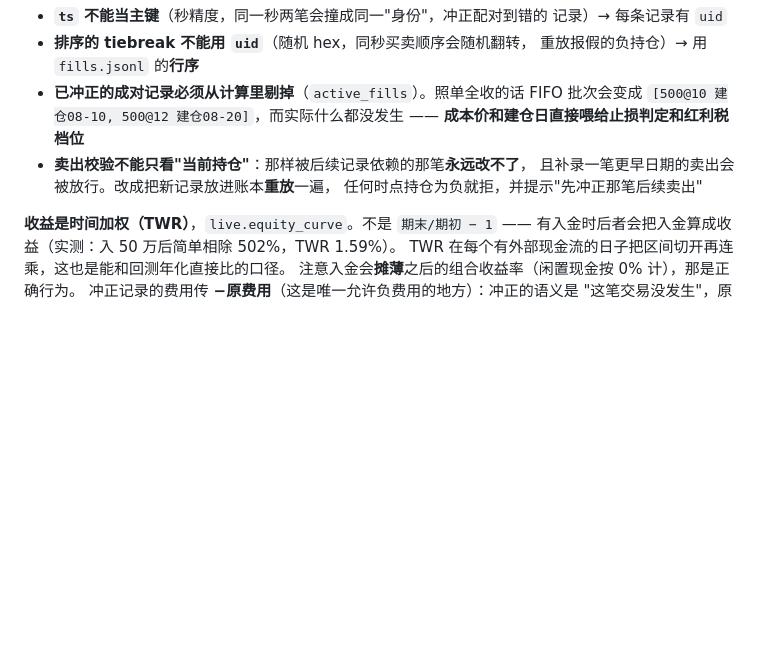
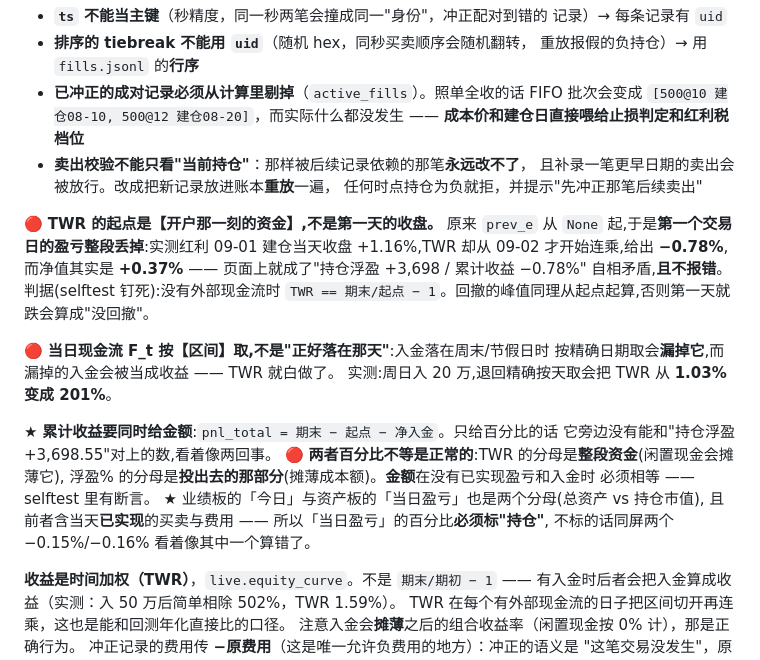
Before and after one commit to miraclegu/assay, a Markdown page: CLAUDE.md, the part around the change. Rendered like a GitHub page; blank space fills up the shorter version.

Commit message:
CLAUDE.md：记下 TWR 起点/非交易日现金流/累计收益要给金额这三条
上一条提交漏了本文件（补丁没匹配上，而 commit 照样过了 —— 正是不报错
那一类）。三条都是踩过的：
- TWR 起点必须是开户资金，不是第一天收盘（丢掉建仓日 = 1.15pp）
- F_t 按区间取，不是正好落在那天（周末入金 -> TWR 1.03% 变 201%）
- 累计收益要同时给金额，且金额必须与持仓浮盈对得上；百分比不等是正常的
  （分母：整段资金 vs 投出去的那部分）

```diff
--- a/CLAUDE.md
+++ b/CLAUDE.md
@@ -571,6 +571,26 @@ CSS 规范:一个轴不是 `visible` 时另一个轴的 `visible` 会算成 `aut
   且补录一笔更早日期的卖出会被放行。改成把新记录放进账本**重放**一遍，
   任何时点持仓为负就拒，并提示"先冲正那笔后续卖出"
 
+🔴 **TWR 的起点是【开户那一刻的资金】,不是第一天的收盘。**
+原来 `prev_e` 从 `None` 起,于是**第一个交易日的盈亏整段丢掉**:实测红利
+09-01 建仓当天收盘 +1.16%,TWR 却从 09-02 才开始连乘,给出 **−0.78%**,
+而净值其实是 **+0.37%** —— 页面上就成了"持仓浮盈 +3,698 / 累计收益 −0.78%"
+自相矛盾,**且不报错**。判据(selftest 钉死):没有外部现金流时
+`TWR == 期末/起点 − 1`。回撤的峰值同理从起点起算,否则第一天就跌会算成"没回撤"。
+
+🔴 **当日现金流 F_t 按【区间】取,不是"正好落在那天"**:入金落在周末/节假日时
+按精确日期取会**漏掉它**,而漏掉的入金会被当成收益 —— TWR 就白做了。
+实测:周日入 20 万,退回精确按天取会把 TWR 从 **1.03% 变成 201%**。
+
+★ **累计收益要同时给金额**:`pnl_total = 期末 − 起点 − 净入金`。只给百分比的话
+它旁边没有能和"持仓浮盈 +3,698.55"对上的数,看着像两回事。
+🔴 **两者百分比不等是正常的**:TWR 的分母是**整段资金**(闲置现金会摊薄它),
+浮盈% 的分母是**投出去的那部分**(摊薄成本额)。**金额**在没有已实现盈亏和入金时
+必须相等 —— selftest 里有断言。
+★ 业绩板的「今日」与资产板的「当日盈亏」也是两个分母(总资产 vs 持仓市值),
+且前者含当天**已实现**的买卖与费用 —— 所以「当日盈亏」的百分比**必须标"持仓"**,
+不标的话同屏两个 −0.15%/−0.16% 看着像其中一个算错了。
+
 **收益是时间加权（TWR）**，`live.equity_curve`。不是 `期末/期初 − 1` ——
 有入金时后者会把入金算成收益（实测：入 50 万后简单相除 502%，TWR 1.59%）。
 TWR 在每个有外部现金流的日子把区间切开再连乘，这也是能和回测年化直接比的口径。
```
